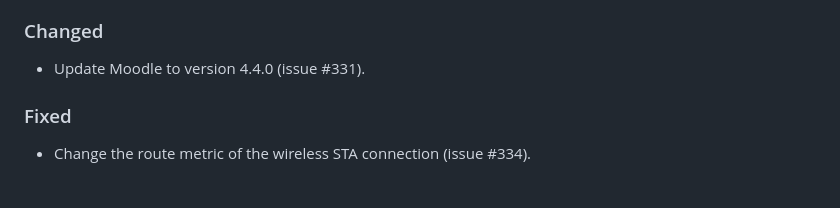
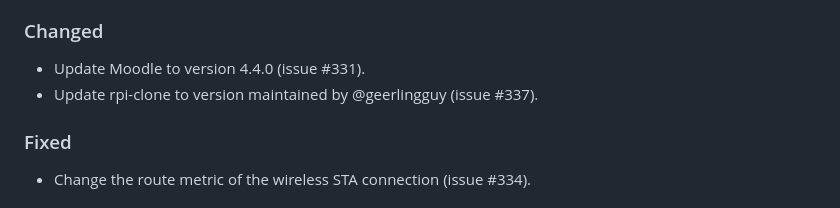
Before and after one commit to moodlebox/moodlebox, a Markdown page: CHANGELOG.md, the part around the change. Drawn GitHub-style.

Commit message:
Update release notes for upcoming release

```diff
--- a/CHANGELOG.md
+++ b/CHANGELOG.md
@@ -12,6 +12,7 @@ This project adheres to [Semantic Versioning](https://semver.org/) and follow pr
 
 ### Changed
 - Update Moodle to version 4.4.0 (issue #331).
+- Update rpi-clone to version maintained by @geerlingguy (issue #337).
 
 ### Fixed
 - Change the route metric of the wireless STA connection (issue #334).
```
